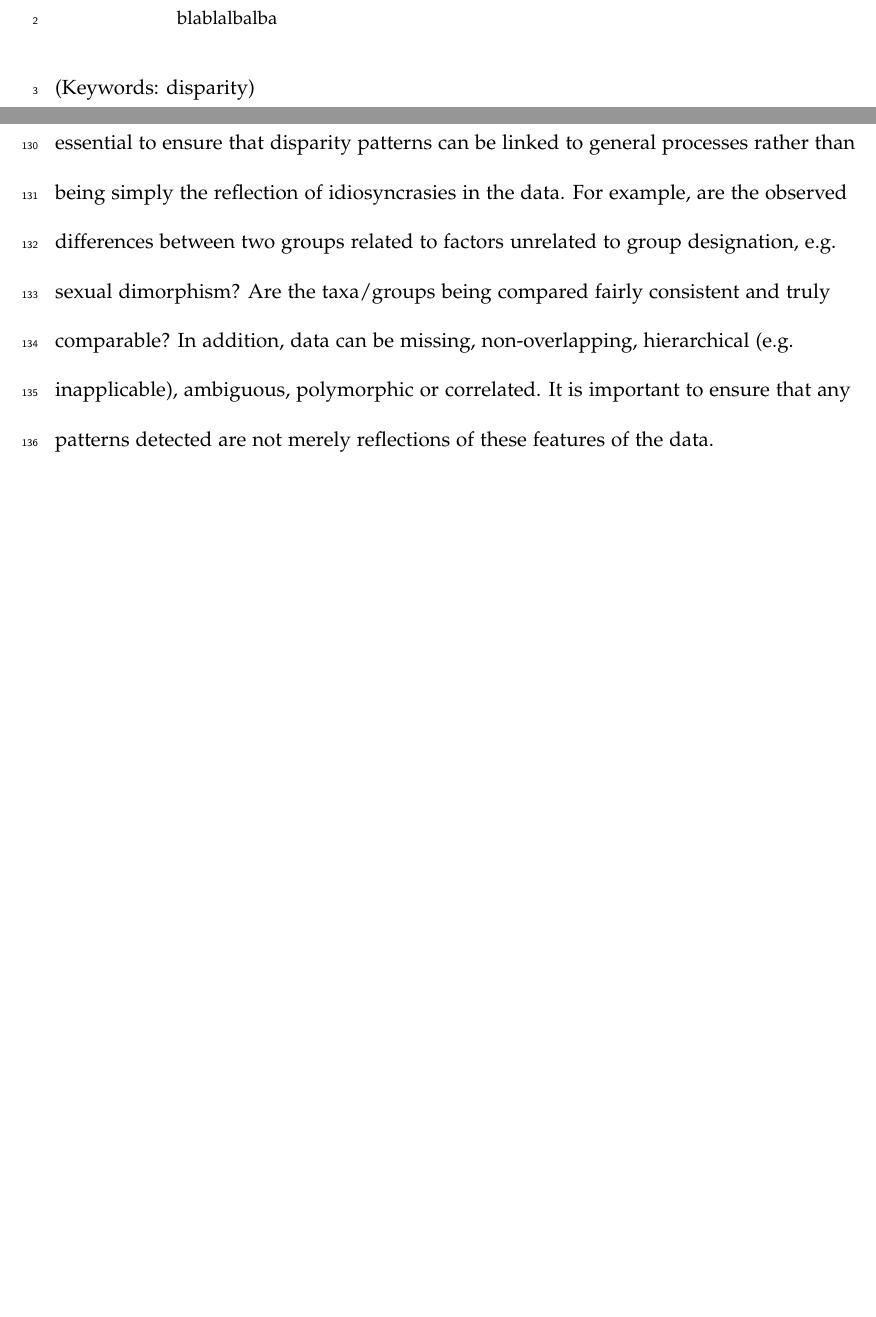
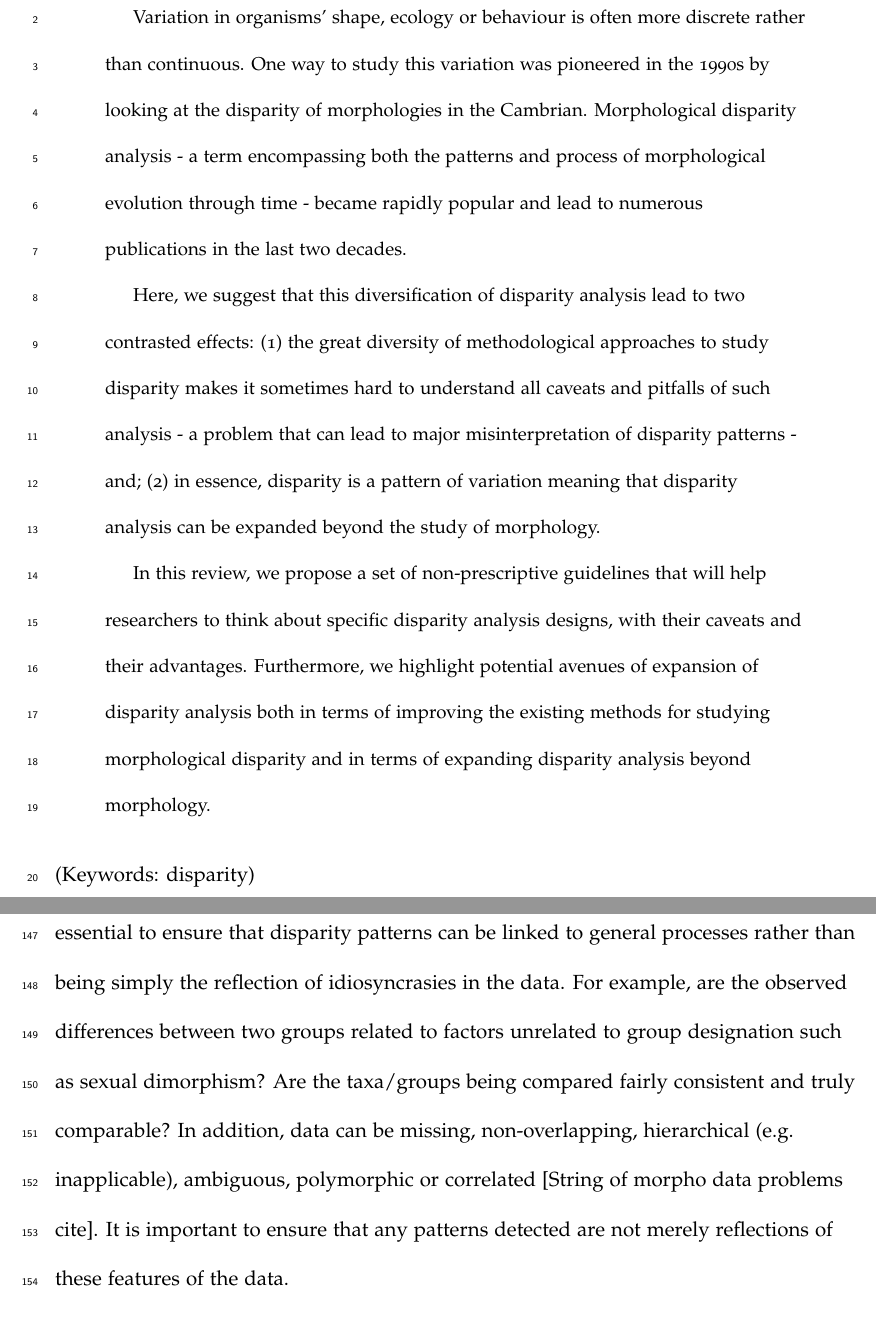
Before and after one commit to TGuillerme/Disparity_Working_Group, a LaTeX paper (Writing/disparity_review.tex): two parts of pages 2 and 9 of 22, joined at a grey line, cut at the place of the change, the shorter picture padded with empty space. Compiled offline with pdfLaTeX.

Commit message:
Added abstract

```diff
--- a/Writing/disparity_review.tex
+++ b/Writing/disparity_review.tex
@@ -113,9 +113,16 @@ $^{10}$Bristol}
 \newpage
 \begin{abstract}
 
-\begin{enumerate}
-    blablalbalba
-\end{enumerate}
+Variation in organisms' shape, ecology or behaviour is often more discrete rather than continuous.
+One way to study this variation was pioneered in the 1990s by looking at the disparity of morphologies in the Cambrian.
+Morphological disparity analysis - a term encompassing both the patterns and process of morphological evolution through time - became rapidly popular and lead to numerous publications in the last two decades.
+
+Here, we suggest that this diversification of disparity analysis lead to two contrasted effects:
+(1) the great diversity of methodological approaches to study disparity makes it sometimes hard to understand all caveats and pitfalls of such analysis - a problem that can lead to major misinterpretation of disparity patterns - and;
+(2) in essence, disparity is a pattern of variation meaning that disparity analysis can be expanded beyond the study of morphology.
+
+In this review, we propose a set of non-prescriptive guidelines that will help researchers to think about specific disparity analysis designs, with their caveats and their advantages.
+Furthermore, we highlight potential avenues of expansion of disparity analysis both in terms of improving the existing methods for studying morphological disparity and in terms of expanding disparity analysis beyond morphology.
 
 \end{abstract}
 
@@ -236,9 +237,9 @@ However, it is important to remember that there is no one-to-one mapping between
 \subsection{Other data considerations}
 There are many other considerations when choosing the appropriate data to use.
 It is essential to ensure that disparity patterns can be linked to general processes rather than being simply the reflection of idiosyncrasies in the data.
-For example, are the observed differences between two groups related to factors unrelated to group designation, e.g. sexual dimorphism?
+For example, are the observed differences between two groups related to factors unrelated to group designation such as sexual dimorphism?
 Are the taxa/groups being compared fairly consistent and truly comparable?
-In addition, data can be missing, non-overlapping, hierarchical (e.g. inapplicable), ambiguous, polymorphic or correlated.
+In addition, data can be missing, non-overlapping, hierarchical (e.g. inapplicable), ambiguous, polymorphic or correlated [String of morpho data problems cite].
 It is important to ensure that any patterns detected are not merely reflections of these features of the data.
 
 Ultimately, data collection is often constrained by the time available, financial considerations and other unavoidable issues, however, these caveats should be kept in mind during the analyses and subsequent interpretation of the results.
```
Also changed, not shown: Writing/disparity_review.tex (12 more changed lines).
